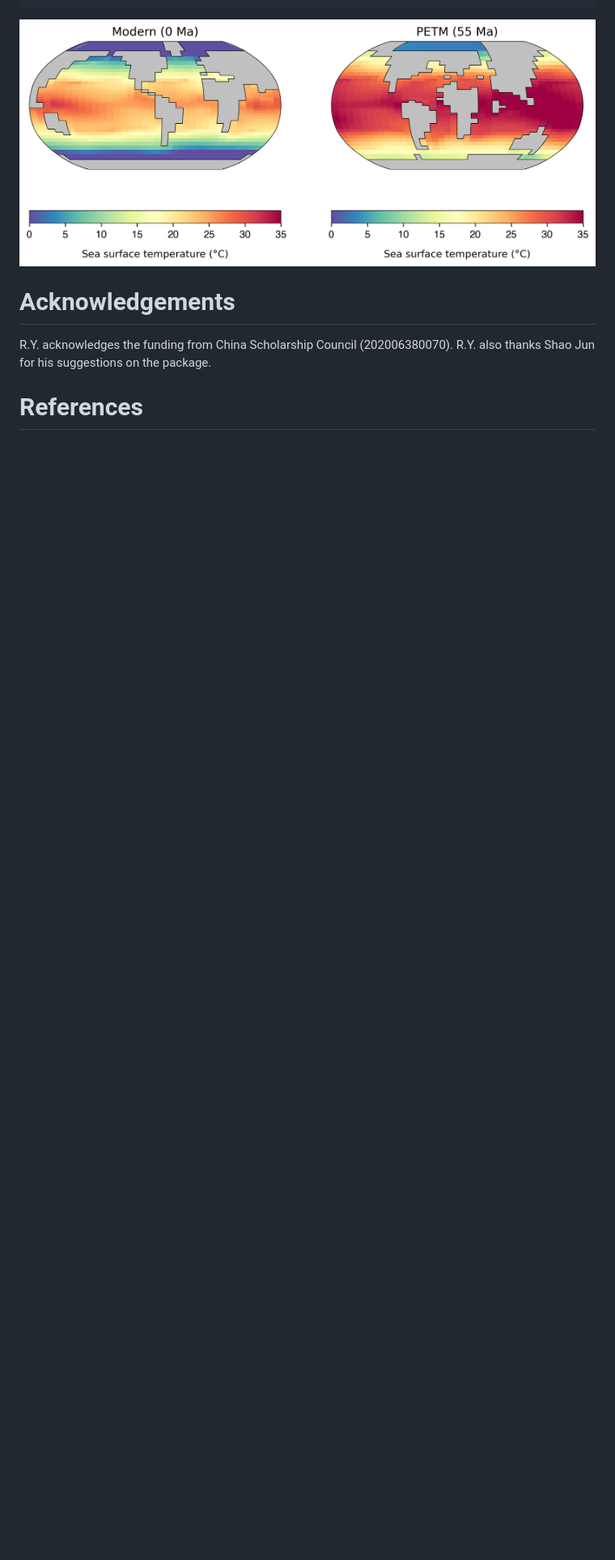
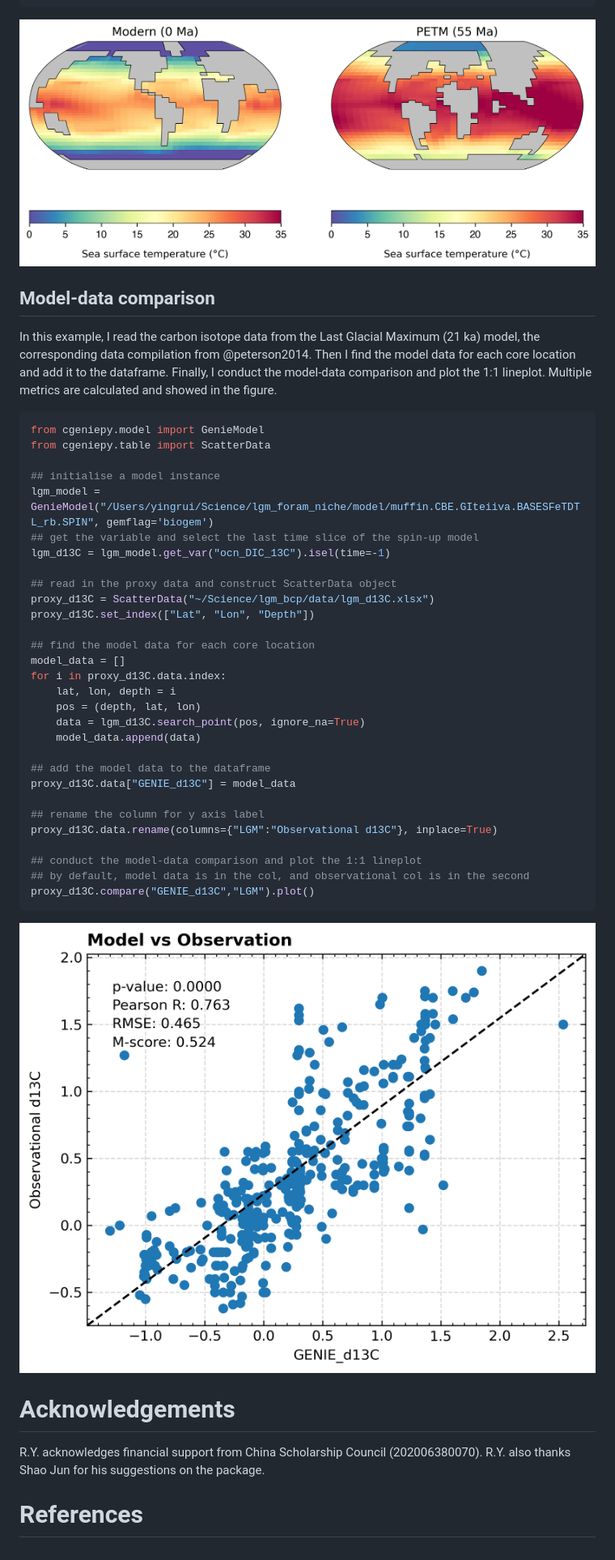
Before and after one commit to ruiying-ocean/cgeniepy, a Markdown page: publication/paper.md, the part around one of its changes. Shown at 81% size. GitHub-like rendering; pictures changed too: publication/fig2.png (added); blank space fills up the shorter version.

Commit message:
paper revision

````diff
--- a/publication/paper.md
+++ b/publication/paper.md
@@ -56,8 +65,45 @@ ocn_sst.isel(time=-1).plot()
 ```
 ![The simulated sea surface temperature in the Modern (left) and Paleogene-Eocene Thermal Maximum event (right) in cGENIE and visualised by `cgeniepy`. The data is adapted from @ying2023b and @gutjahr2017 respectively. \label{fig1}](fig1.png)
 
+## Model-data comparison
+
+In this example, I read the carbon isotope data from the Last Glacial Maximum (21 ka) model, the corresponding data compilation from @peterson2014. Then I find the model data for each core location and add it to the dataframe. Finally, I conduct the model-data comparison and plot the 1:1 lineplot. Multiple metrics are calculated and showed in the figure.
+
+```python
+from cgeniepy.model import GenieModel
+from cgeniepy.table import ScatterData
+
+## initialise a model instance
+lgm_model = GenieModel("/Users/yingrui/Science/lgm_foram_niche/model/muffin.CBE.GIteiiva.BASESFeTDTL_rb.SPIN", gemflag='biogem')
+## get the variable and select the last time slice of the spin-up model
+lgm_d13C = lgm_model.get_var("ocn_DIC_13C").isel(time=-1)
+
+## read in the proxy data and construct ScatterData object
+proxy_d13C = ScatterData("~/Science/lgm_bcp/data/lgm_d13C.xlsx")
+proxy_d13C.set_index(["Lat", "Lon", "Depth"])
+
+## find the model data for each core location
+model_data = []
+for i in proxy_d13C.data.index:
+    lat, lon, depth = i
+    pos = (depth, lat, lon)
+    data = lgm_d13C.search_point(pos, ignore_na=True)
+    model_data.append(data)
+
+## add the model data to the dataframe
+proxy_d13C.data["GENIE_d13C"] = model_data
+
+## rename the column for y axis label
+proxy_d13C.data.rename(columns={"LGM":"Observational d13C"}, inplace=True)
+
+## conduct the model-data comparison and plot the 1:1 lineplot
+## by default, model data is in the col, and observational col is in the second
+proxy_d13C.compare("GENIE_d13C","LGM").plot()
+```
+
+![A `cgeniepy` example of model-data comparison for the Last Glacial Maximum carbon isotope data. The model output is adapted from @ying2023b and the data is from @peterson2014. \label{fig2}](fig2.png)
 
 # Acknowledgements
-R.Y. acknowledges the funding from China Scholarship Council (202006380070). R.Y. also thanks Shao Jun for his suggestions on the package.
+R.Y. acknowledges financial support from China Scholarship Council (202006380070). R.Y. also thanks Shao Jun for his suggestions on the package.
 
 # References
````
Also changed, not shown: other parts of publication/paper.md (+15 -6 lines), 1 other file.
